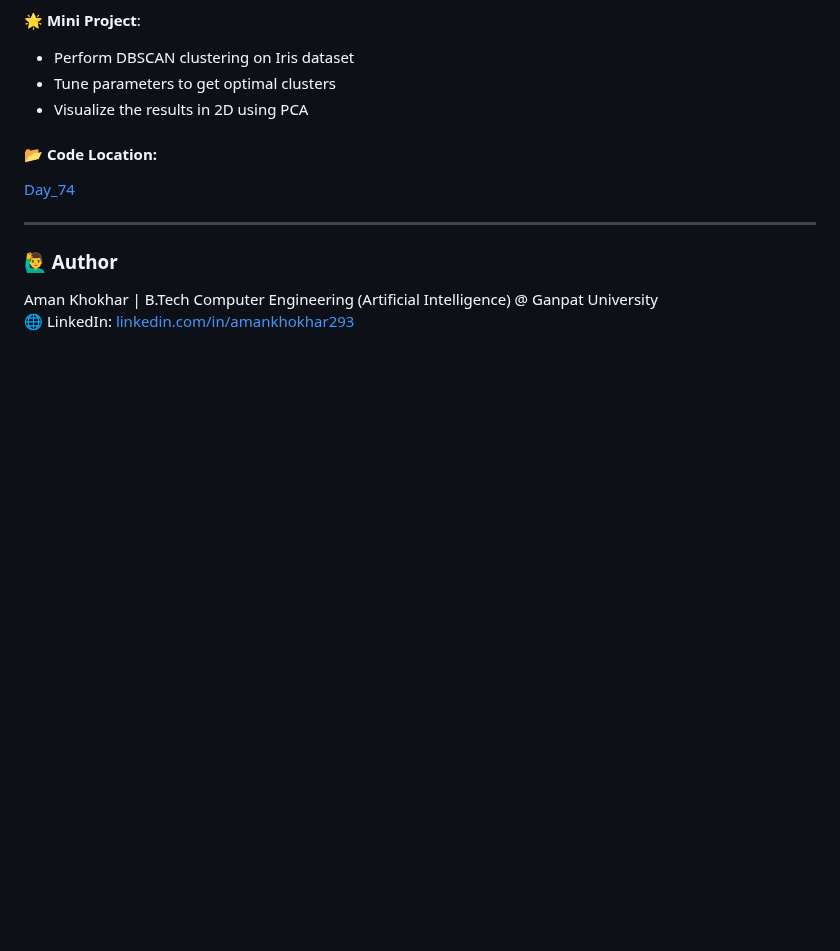
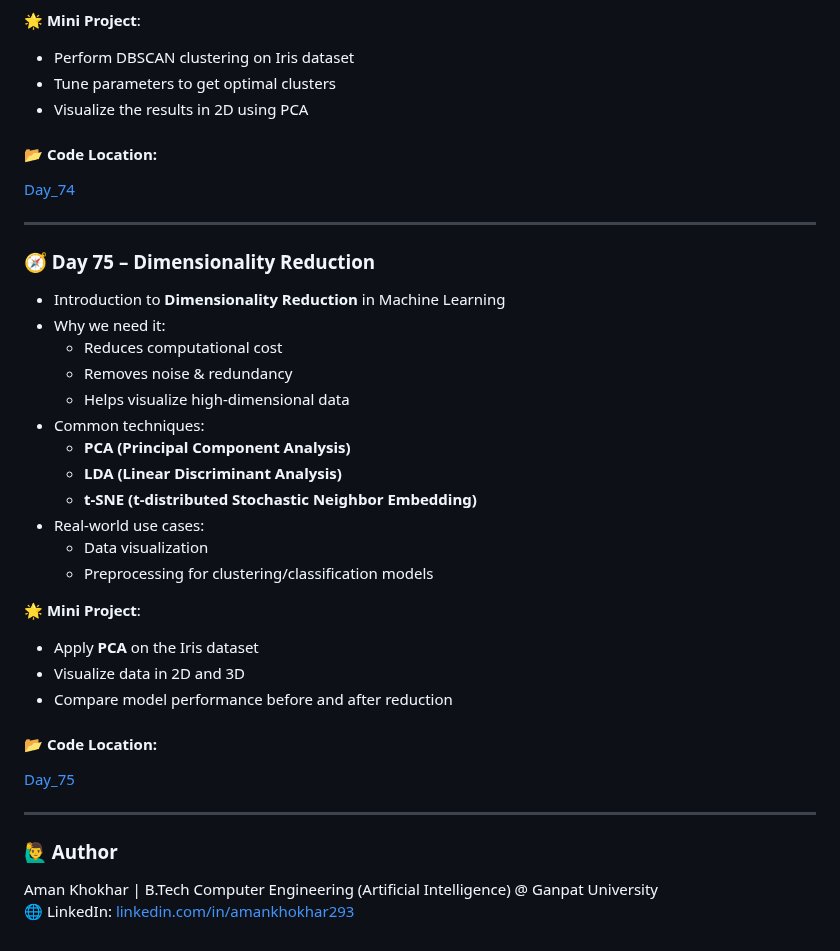
Before and after one commit to Aman-Khokhar-293/100-days-of-python, a Markdown page: README.md, the part around the change. Drawn GitHub-style; blank space fills up the shorter version.

Commit message:
add day 75 description and links

```diff
--- a/README.md
+++ b/README.md
@@ -1168,6 +1168,31 @@ Bank Account with private balance (Encapsulation)
 [Day_74](https://github.com/Aman-Khokhar-293/100-days-of-python/blob/main/Day_74.ipynb)
 
 ----
+### 🧭 Day 75 – Dimensionality Reduction
+
+- Introduction to **Dimensionality Reduction** in Machine Learning
+- Why we need it:
+  - Reduces computational cost
+  - Removes noise & redundancy
+  - Helps visualize high-dimensional data
+- Common techniques:
+  - **PCA (Principal Component Analysis)**
+  - **LDA (Linear Discriminant Analysis)**
+  - **t-SNE (t-distributed Stochastic Neighbor Embedding)**
+- Real-world use cases:
+  - Data visualization
+  - Preprocessing for clustering/classification models
+
+🌟 **Mini Project**:
+- Apply **PCA** on the Iris dataset
+- Visualize data in 2D and 3D
+- Compare model performance before and after reduction
+
+#### 📂 **Code Location:**
+[Day_75](https://github.com/Aman-Khokhar-293/100-days-of-python/blob/main/Day_75.ipynb)
+
+----
+
 
 
 
```
